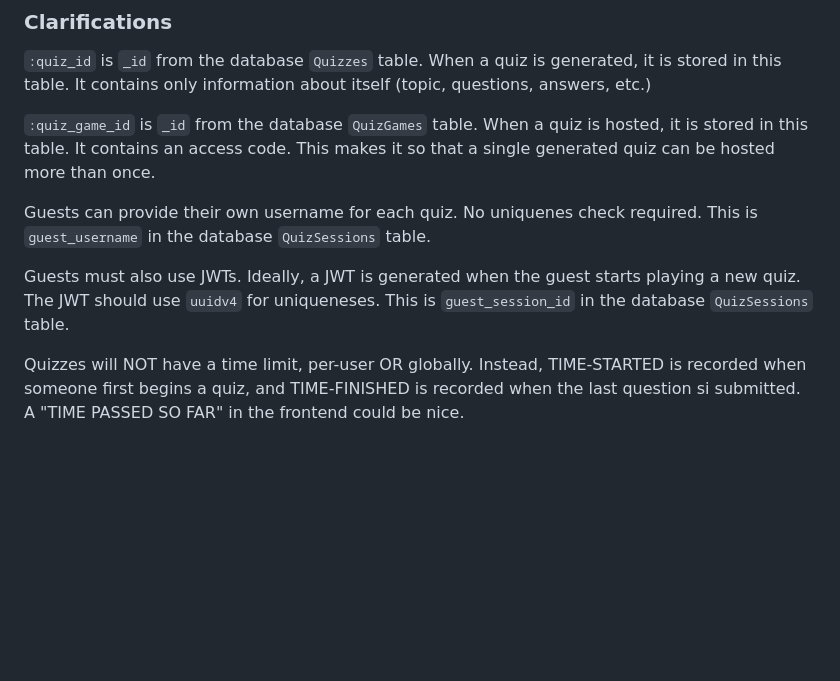
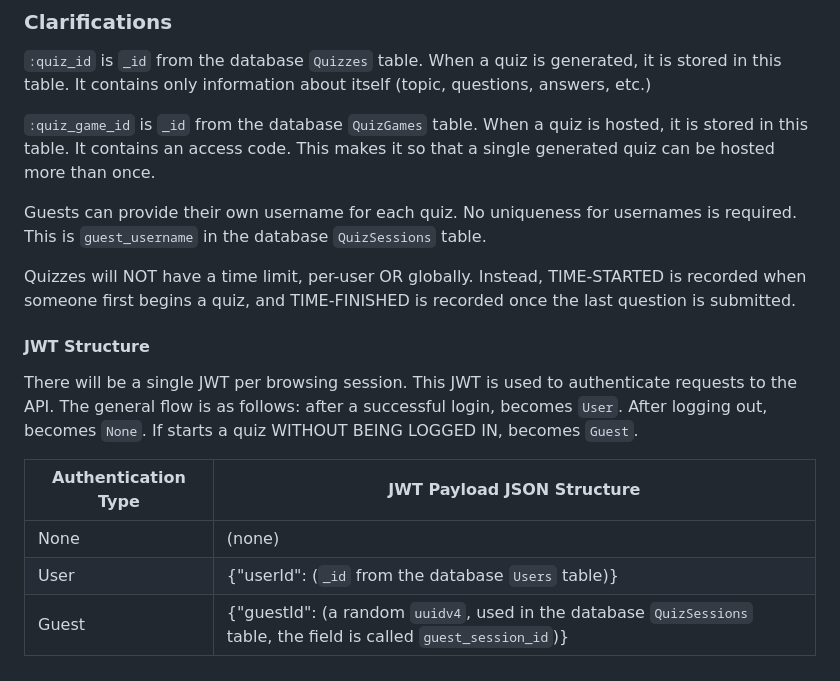
Before and after one commit to Salmoness/large-project, a Markdown page: TODO.md, the part around the change. Rendered like a GitHub page; blank space fills up the shorter version.

Commit message:
clarify jwt design

```diff
--- a/TODO.md
+++ b/TODO.md
@@ -76,8 +76,16 @@
 
 `:quiz_game_id` is `_id` from the database `QuizGames` table. When a quiz is hosted, it is stored in this table. It contains an access code. This makes it so that a single generated quiz can be hosted more than once.
 
-Guests can provide their own username for each quiz. No uniquenes check required. This is `guest_username` in the database `QuizSessions` table.
+Guests can provide their own username for each quiz. No uniqueness for usernames is required. This is `guest_username` in the database `QuizSessions` table.
 
-Guests must also use JWTs. Ideally, a JWT is generated when the guest starts playing a new quiz. The JWT should use `uuidv4` for uniqueneses. This is `guest_session_id` in the database `QuizSessions` table.
+Quizzes will NOT have a time limit, per-user OR globally. Instead, TIME-STARTED is recorded when someone first begins a quiz, and TIME-FINISHED is recorded once the last question is submitted.
 
-Quizzes will NOT have a time limit, per-user OR globally. Instead, TIME-STARTED is recorded when someone first begins a quiz, and TIME-FINISHED is recorded when the last question si submitted. A "TIME PASSED SO FAR" in the frontend could be nice.
+#### JWT Structure
+
+There will be a single JWT per browsing session. This JWT is used to authenticate requests to the API. The general flow is as follows: after a successful login, becomes `User`. After logging out, becomes `None`. If starts a quiz WITHOUT BEING LOGGED IN, becomes `Guest`.
+
+| Authentication Type     | JWT Payload JSON Structure |
+| ------------- | ------- |
+| None  | (none)    |
+| User | {"userId": (`_id` from the database `Users` table)}    |
+| Guest    | {"guestId": (a random `uuidv4`, used in the database `QuizSessions` table, the field is called `guest_session_id`)}    |
```
